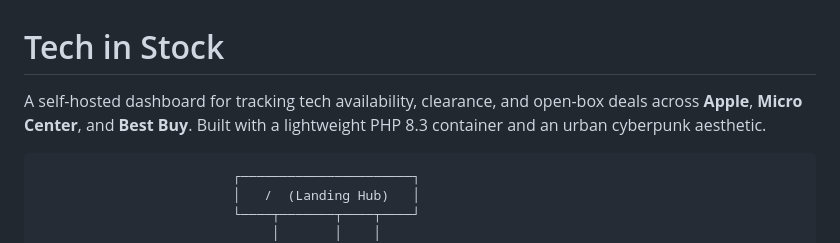
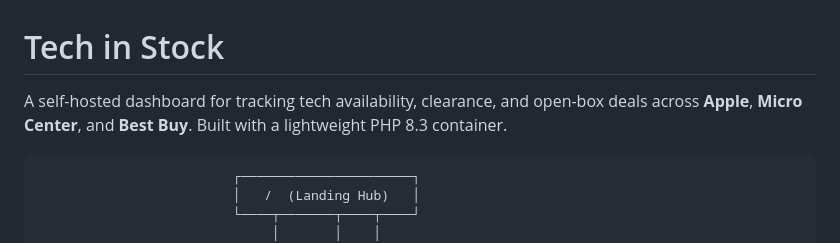
Before and after one commit to FixItFoundry/techinstock, a Markdown page: README.md, the part around the change. GitHub-like rendering.

Commit message:
Update README to remove aesthetic description
Removed mention of urban cyberpunk aesthetic from the README.

````diff
--- a/README.md
+++ b/README.md
@@ -1,6 +1,6 @@
 # Tech in Stock
 
-A self-hosted dashboard for tracking tech availability, clearance, and open-box deals across **Apple**, **Micro Center**, and **Best Buy**. Built with a lightweight PHP 8.3 container and an urban cyberpunk aesthetic.
+A self-hosted dashboard for tracking tech availability, clearance, and open-box deals across **Apple**, **Micro Center**, and **Best Buy**. Built with a lightweight PHP 8.3 container.
 
 ```
                          ┌──────────────────────┐
````
